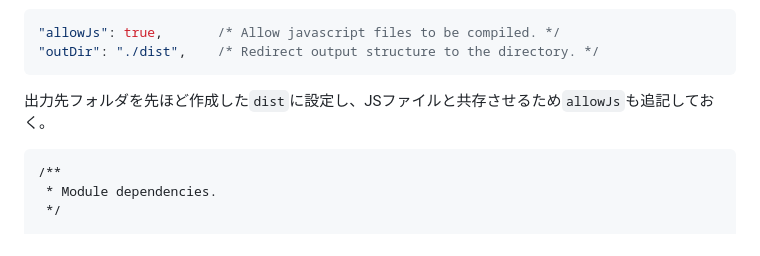
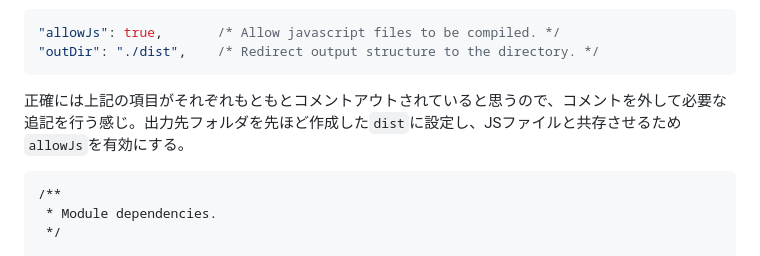
Before and after one commit to ysko909/routine, a Markdown page: README.md, the part around the change. Rendered like a GitHub page.

````diff
--- a/README.md
+++ b/README.md
@@ -50,7 +50,7 @@ mkdir dist
 "outDir": "./dist",    /* Redirect output structure to the directory. */
 ```
 
-出力先フォルダを先ほど作成した`dist`に設定し、JSファイルと共存させるため`allowJs`も追記しておく。
+正確には上記の項目がそれぞれもともとコメントアウトされていると思うので、コメントを外して必要な追記を行う感じ。出力先フォルダを先ほど作成した`dist`に設定し、JSファイルと共存させるため`allowJs`を有効にする。
 
 ```console
 /**
````
